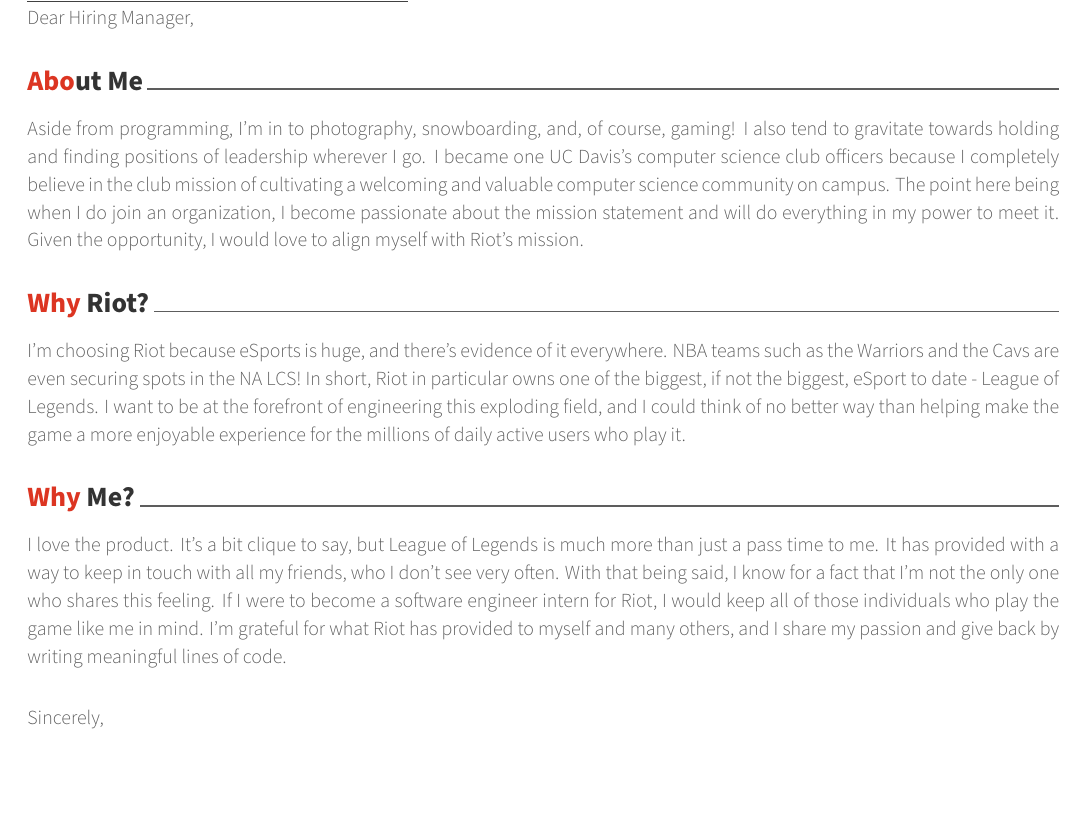
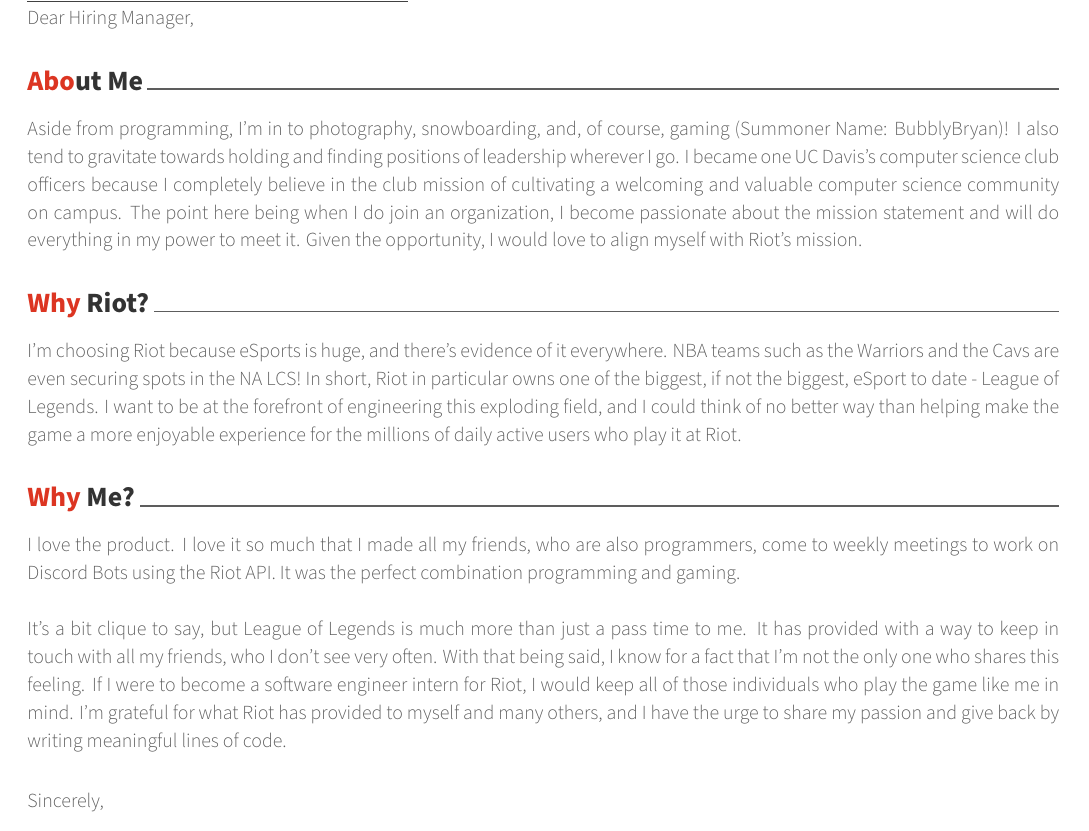
Before and after one commit to bryngo/Resumes, a LaTeX CV (coverletter.tex): part of the page, cut so that both start at the same text, the shorter picture padded with empty space. Compiled offline with XeLaTeX.

Commit message:
Finalized riot version

```diff
--- a/coverletter.tex
+++ b/coverletter.tex
@@ -52,7 +52,7 @@
 %	Comment any of the lines below if they are not required
 %-------------------------------------------------------------------------------
 % Available options: circle|rectangle,edge/noedge,left/right
-\photo[circle,noedge,left]{profile}
+\photo[circle,noedge,left]{bryan}
 \name{Bryan}{Ngo}
 \position{Computer Science \& Engineering {\enskip\cdotp\enskip}Undergraduate}
 \address{1758 River Oaks Circle}
@@ -115,13 +115,14 @@
 \begin{cvletter}
 
 \lettersection{About Me}
-Aside from programming, I'm in to photography, snowboarding, and, of course, gaming! I also tend to gravitate towards holding and finding positions of leadership wherever I go. I became one UC Davis's computer science club officers because I completely believe in the club mission of cultivating a welcoming and valuable computer science community on campus. The point here being when I do join an organization, I become passionate about the mission statement and will do everything in my power to meet it. Given the opportunity, I would love to align myself with Riot's mission.
+Aside from programming, I'm in to photography, snowboarding, and, of course, gaming (Summoner Name: BubblyBryan)! I also tend to gravitate towards holding and finding positions of leadership wherever I go. I became one UC Davis's computer science club officers because I completely believe in the club mission of cultivating a welcoming and valuable computer science community on campus. The point here being when I do join an organization, I become passionate about the mission statement and will do everything in my power to meet it. Given the opportunity, I would love to align myself with Riot's mission.
 
 \lettersection{Why Riot?}
-I'm choosing Riot because eSports is huge, and there's evidence of it everywhere. NBA teams such as the Warriors and the Cavs are even securing spots in the NA LCS! In short, Riot in particular owns one of the biggest, if not the biggest, eSport to date - League of Legends. I want to be at the forefront of engineering this exploding field, and I could think of no better way than helping make the game a more enjoyable experience for the millions of daily active users who play it.
+I'm choosing Riot because eSports is huge, and there's evidence of it everywhere. NBA teams such as the Warriors and the Cavs are even securing spots in the NA LCS! In short, Riot in particular owns one of the biggest, if not the biggest, eSport to date - League of Legends. I want to be at the forefront of engineering this exploding field, and I could think of no better way than helping make the game a more enjoyable experience for the millions of daily active users who play it at Riot.
 
 \lettersection{Why Me?}
-I love the product. It's a bit clique to say, but League of Legends is much more than just a pass time to me. It has provided with a way to keep in touch with all my friends, who I don't see very often. With that being said, I know for a fact that I'm not the only one who shares this feeling. If I were to become a software engineer intern for Riot, I would keep all of those individuals who play the game like me in mind. I'm grateful for what Riot has provided to myself and many others, and I share my passion and give back by writing meaningful lines of code.
+I love the product. I love it so much that I made all my friends, who are also programmers, come to weekly meetings to work on Discord Bots using the Riot API. It was the perfect combination programming and gaming. \\ \\
+It's a bit clique to say, but League of Legends is much more than just a pass time to me. It has provided with a way to keep in touch with all my friends, who I don't see very often. With that being said, I know for a fact that I'm not the only one who shares this feeling. If I were to become a software engineer intern for Riot, I would keep all of those individuals who play the game like me in mind. I'm grateful for what Riot has provided to myself and many others, and I have the urge to share my passion and give back by writing meaningful lines of code.
 
 \end{cvletter}
 
```
Also changed, not shown: resume.tex (+1 -0 lines), bryan.jpeg (added), coverletter.pdf, resume.pdf.
